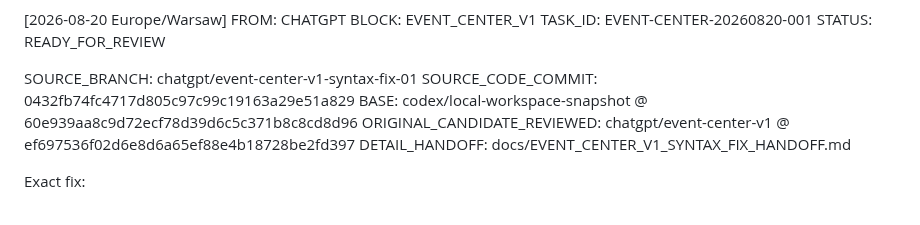
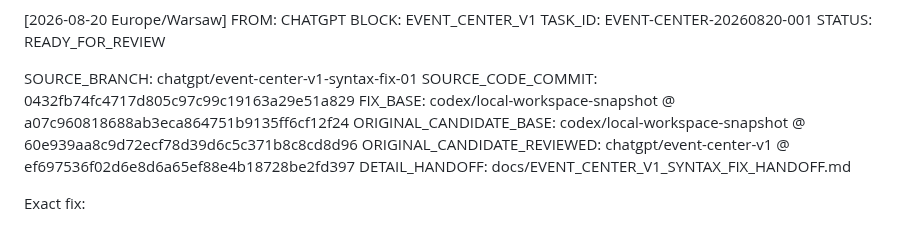
Before and after one commit to pavelPataP88/PaTaP.eu, a Markdown page: AI_HANDOFF.md, the part around one of its changes. Drawn GitHub-style.

Commit message:
docs: correct Event Center syntax fix base metadata

```diff
--- a/AI_HANDOFF.md
+++ b/AI_HANDOFF.md
@@ -5,7 +5,8 @@ STATUS: READY_FOR_REVIEW
 
 SOURCE_BRANCH: chatgpt/event-center-v1-syntax-fix-01
 SOURCE_CODE_COMMIT: 0432fb74fc4717d805c97c99c19163a29e51a829
-BASE: codex/local-workspace-snapshot @ 60e939aa8c9d72ecf78d39d6c5c371b8c8cd8d96
+FIX_BASE: codex/local-workspace-snapshot @ a07c960818688ab3eca864751b9135ff6cf12f24
+ORIGINAL_CANDIDATE_BASE: codex/local-workspace-snapshot @ 60e939aa8c9d72ecf78d39d6c5c371b8c8cd8d96
 ORIGINAL_CANDIDATE_REVIEWED: chatgpt/event-center-v1 @ ef697536f02d6e8d6a65ef88e4b18728be2fd397
 DETAIL_HANDOFF: docs/EVENT_CENTER_V1_SYNTAX_FIX_HANDOFF.md
 
```
Also changed, not shown: other parts of AI_HANDOFF.md (+12 -12 lines).
